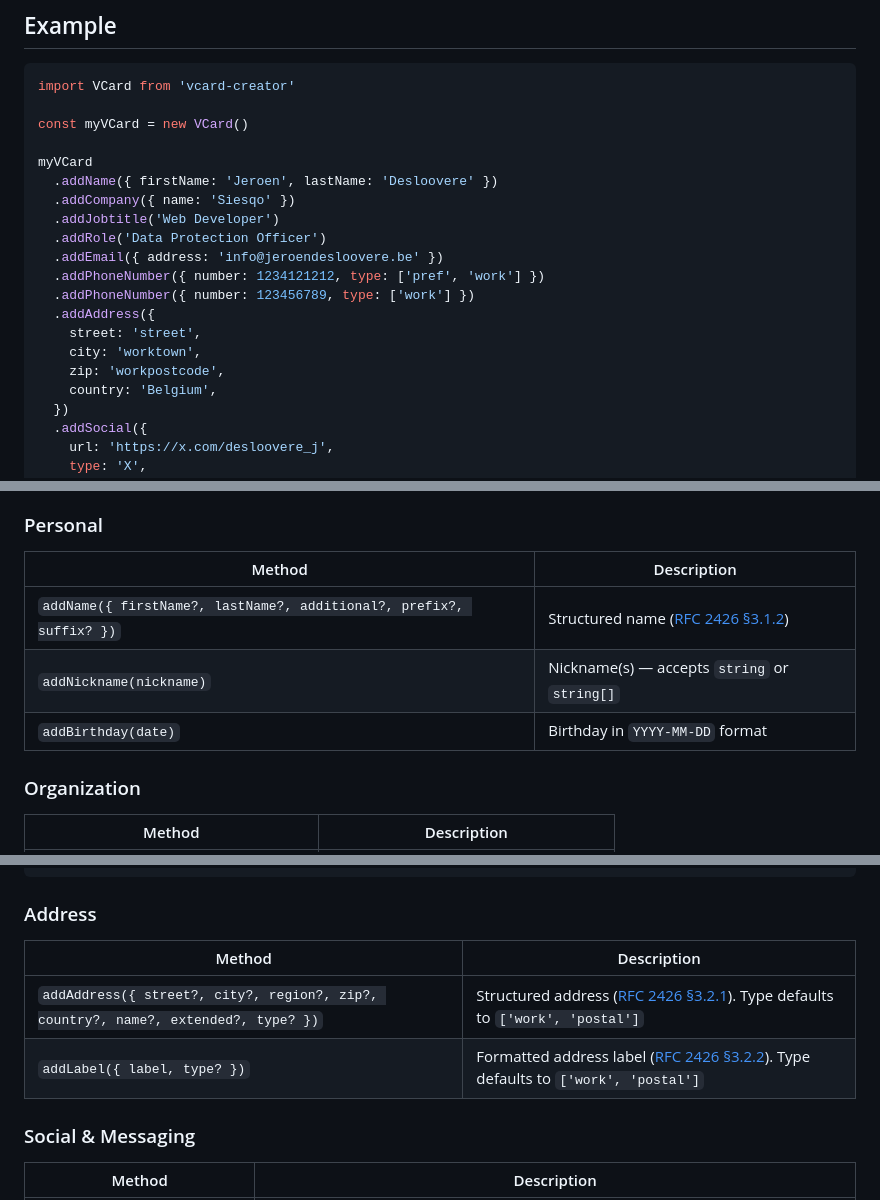
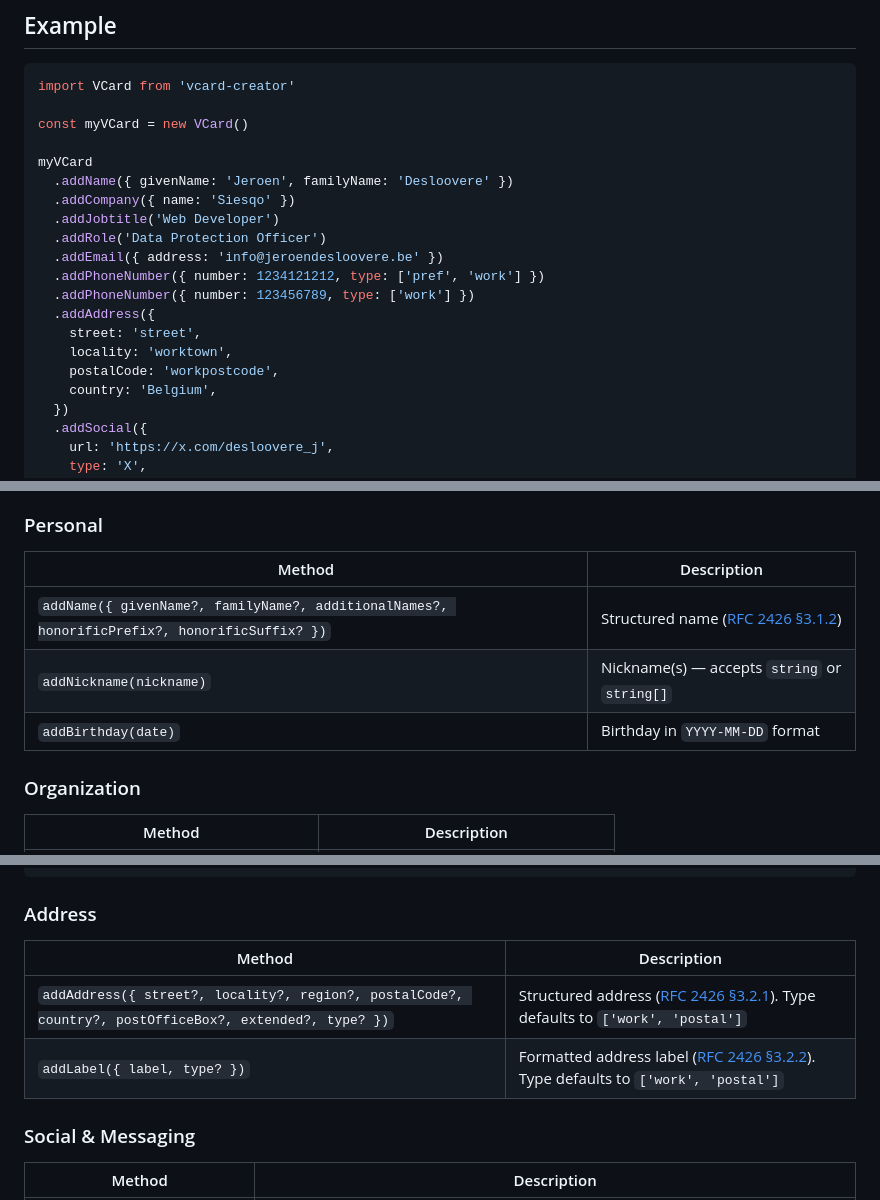
Before and after one commit to joaocarmo/vcard-creator, a Markdown page: README.md, 3 parts joined by grey strips. Drawn GitHub-style.

Commit message:
docs: update API parameter names to use standard vCard terminology
Replace firstName/lastName with givenName/familyName and city/zip with
locality/postalCode to align with RFC 2426 vCard specification

```diff
--- a/README.md
+++ b/README.md
@@ -77,7 +77,7 @@ import VCard from 'vcard-creator'
 const myVCard = new VCard()
 
 myVCard
-  .addName({ firstName: 'Jeroen', lastName: 'Desloovere' })
+  .addName({ givenName: 'Jeroen', familyName: 'Desloovere' })
   .addCompany({ name: 'Siesqo' })
   .addJobtitle('Web Developer')
   .addRole('Data Protection Officer')
@@ -86,8 +86,8 @@ myVCard
   .addPhoneNumber({ number: 123456789, type: ['work'] })
   .addAddress({
     street: 'street',
-    city: 'worktown',
-    zip: 'workpostcode',
+    locality: 'worktown',
+    postalCode: 'workpostcode',
     country: 'Belgium',
   })
   .addSocial({
@@ -132,11 +132,11 @@ All methods return `this` for chaining. Methods that accept multiple arguments s
 
 ### Personal
 
-| Method                                                              | Description                                    |
-| ------------------------------------------------------------------- | ---------------------------------------------- |
-| `addName({ firstName?, lastName?, additional?, prefix?, suffix? })` | Structured name ([RFC 2426 §3.1.2][rfc2426-n]) |
-| `addNickname(nickname)`                                             | Nickname(s) — accepts `string` or `string[]`   |
-| `addBirthday(date)`                                                 | Birthday in `YYYY-MM-DD` format                |
+| Method                                                                                       | Description                                    |
+| -------------------------------------------------------------------------------------------- | ---------------------------------------------- |
+| `addName({ givenName?, familyName?, additionalNames?, honorificPrefix?, honorificSuffix? })` | Structured name ([RFC 2426 §3.1.2][rfc2426-n]) |
+| `addNickname(nickname)`                                                                      | Nickname(s) — accepts `string` or `string[]`   |
+| `addBirthday(date)`                                                                          | Birthday in `YYYY-MM-DD` format                |
 
 ### Organization
 
@@ -163,10 +163,10 @@ myVCard.addPhoneNumber({ number: '+1-555-0100', type: ['cell'] })
 
 ### Address
 
-| Method                                                                             | Description                                                                                       |
-| ---------------------------------------------------------------------------------- | ------------------------------------------------------------------------------------------------- |
-| `addAddress({ street?, city?, region?, zip?, country?, name?, extended?, type? })` | Structured address ([RFC 2426 §3.2.1][rfc2426-adr]). Type defaults to `['work', 'postal']`        |
-| `addLabel({ label, type? })`                                                       | Formatted address label ([RFC 2426 §3.2.2][rfc2426-label]). Type defaults to `['work', 'postal']` |
+| Method                                                                                                 | Description                                                                                       |
+| ------------------------------------------------------------------------------------------------------ | ------------------------------------------------------------------------------------------------- |
+| `addAddress({ street?, locality?, region?, postalCode?, country?, postOfficeBox?, extended?, type? })` | Structured address ([RFC 2426 §3.2.1][rfc2426-adr]). Type defaults to `['work', 'postal']`        |
+| `addLabel({ label, type? })`                                                                           | Formatted address label ([RFC 2426 §3.2.2][rfc2426-label]). Type defaults to `['work', 'postal']` |
 
 ### Social & Messaging
 
```
Also changed, not shown: other parts of README.md (+1 -1 lines).
